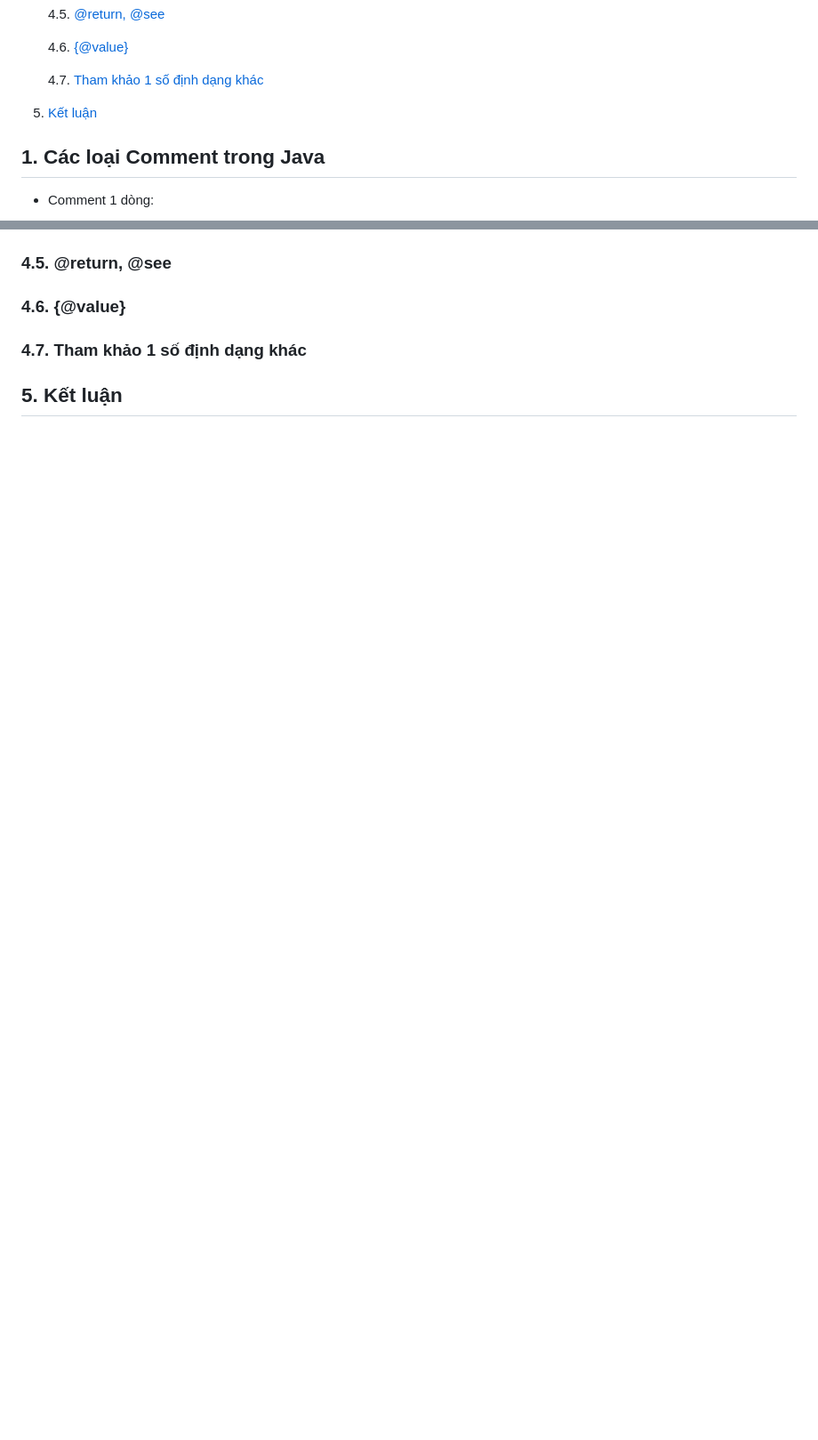
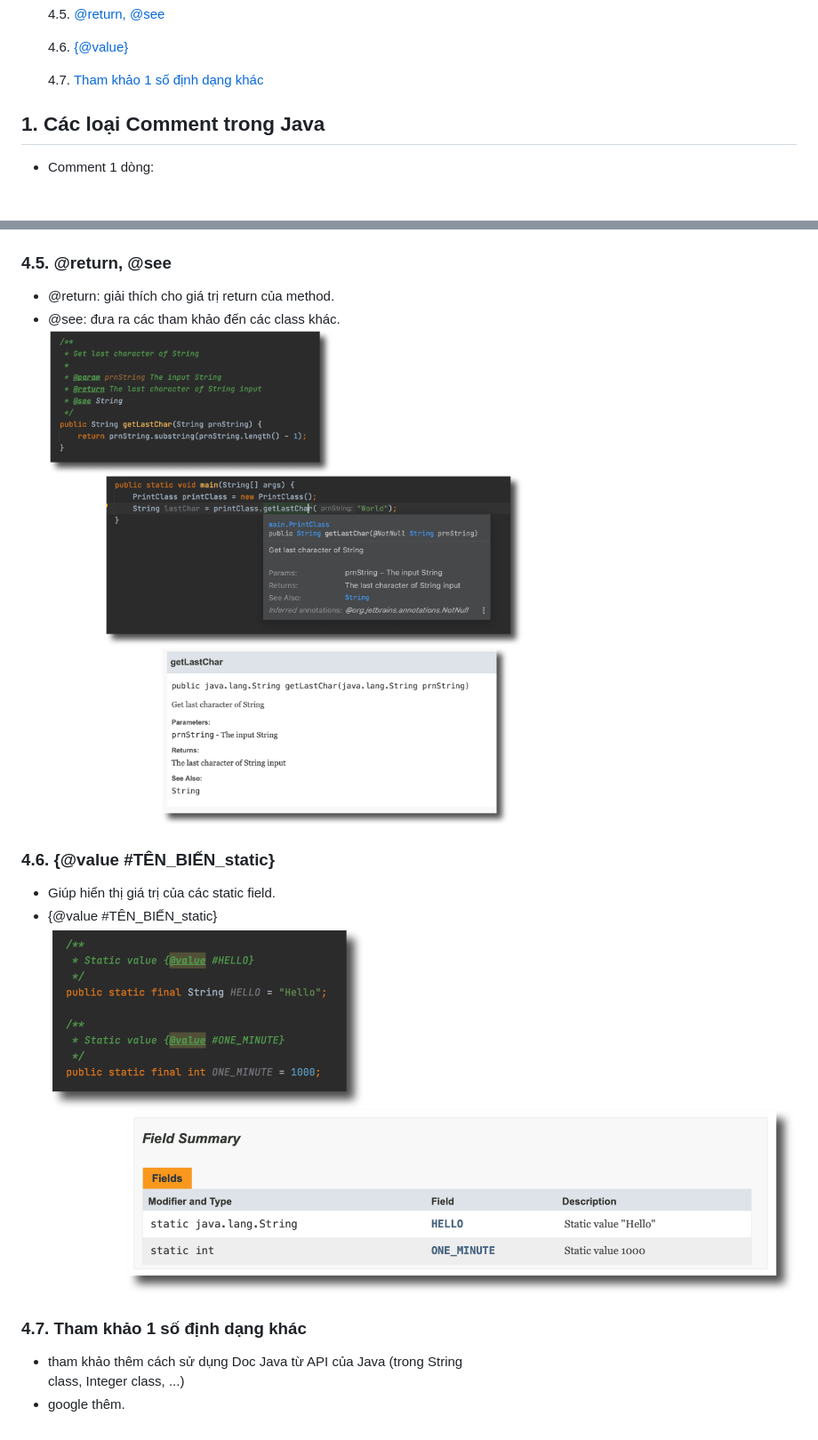
Before and after one commit to hienpham5290/JavaCore, a Markdown page: Documentation_Comment/README.md, 2 parts joined by grey strips. Shown: that part at 89% size. GitHub-like rendering; pictures changed too: Documentation_Comment/return_see.png (added), Documentation_Comment/value.png (added); blank space fills up the shorter version.

```diff
--- a/Documentation_Comment/README.md
+++ b/Documentation_Comment/README.md
@@ -20,8 +20,6 @@
     4.6. [{@value}](#4.6)
 
     4.7. [Tham khảo 1 số định dạng khác](#4.7)
-
-5. [Kết luận](#5)
 
 ## 1. Các loại Comment trong Java <a id="1"></a>
 * Comment 1 dòng:
@@ -95,7 +108,12 @@ thêm **Doc Comment** trước đó, khi trỏ chuột vào **class** hay **meth
 ### 4.5. @return, @see <a id="4.5"></a>
-
-### 4.6. {@value} <a id="4.6"></a>
-
+* @return: giải thích cho giá trị return của method.
+* @see: đưa ra các tham khảo đến các class khác.
+![return_see.png](return_see.png)
+### 4.6. {@value #TÊN_BIẾN_static} <a id="4.6"></a>
+* Giúp hiển thị giá trị của các static field.
+* {@value #TÊN_BIẾN_static}
+![value.png](value.png)
 ### 4.7. Tham khảo 1 số định dạng khác <a id="4.7"></a>
-
-## 5. Kết luận <a id="5"></a>
+* tham khảo thêm cách sử dụng Doc Java từ API của Java (trong String <br/>
+  class, Integer class, ...)
+* google thêm.
```
Also changed, not shown: other parts of Documentation_Comment/README.md (+21 -6 lines), Documentation_Comment/deprecated_link.png (added), Documentation_Comment/throws_exception.png (added).
